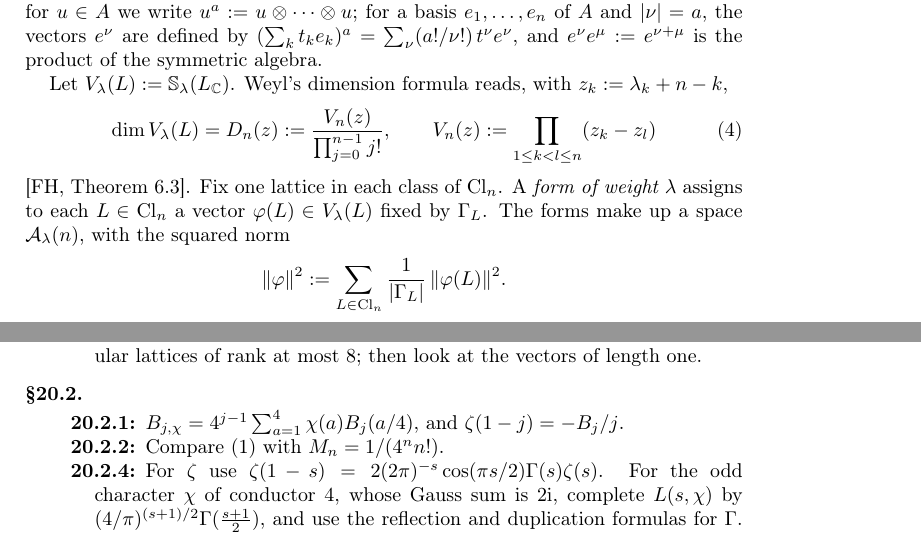
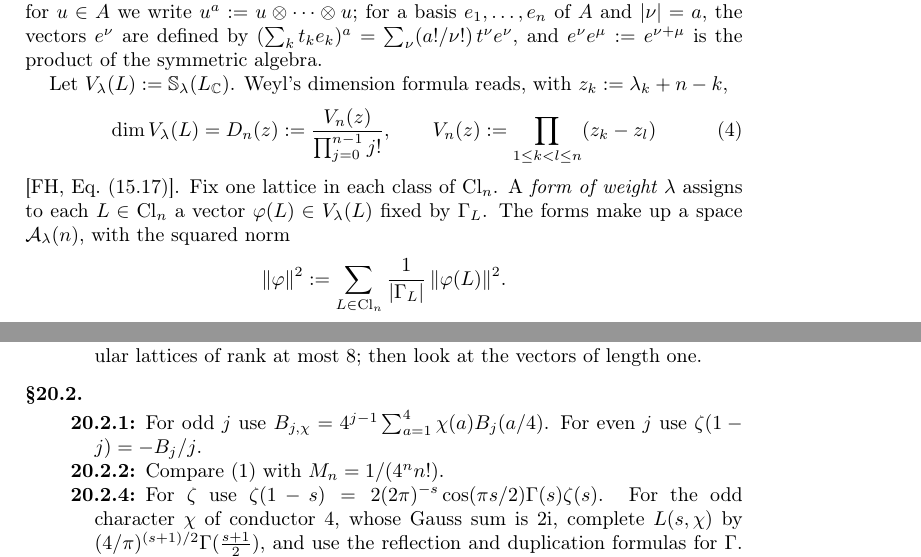
Before and after one commit to ultronozm/grh-workbook, a LaTeX paper (20261125T002000--definite-theta-lifts__workbook.tex): two parts of pages 3 and 5 of 6, joined at a grey line, cut so that both start at the same text. Compiled offline with pdfLaTeX.

Commit message:
Ch. 20: apply round-8 fidelity audit

```diff
--- a/20261125T002000--definite-theta-lifts__workbook.tex
+++ b/20261125T002000--definite-theta-lifts__workbook.tex
@@ -144,7 +144,7 @@
   \qquad
   V_n(z) := \prod_{1 \le k < l \le n} (z_k - z_l)
 \end{equation}
-\cite[Theorem~6.3]{FH}.  Fix one lattice in each class of \(\Cl_n\).  A \emph{form of weight \(\lambda\)} assigns to each \(L \in \Cl_n\) a vector \(\varphi(L) \in V_\lambda(L)\) fixed by \(\Gamma_L\).  The forms make up a space \(\Ac_\lambda(n)\), with the squared norm
+\cite[Eq.~(15.17)]{FH}.  Fix one lattice in each class of \(\Cl_n\).  A \emph{form of weight \(\lambda\)} assigns to each \(L \in \Cl_n\) a vector \(\varphi(L) \in V_\lambda(L)\) fixed by \(\Gamma_L\).  The forms make up a space \(\Ac_\lambda(n)\), with the squared norm
 \[
   \lVert \varphi \rVert^2 := \sum_{L \in \Cl_n} \frac{1}{\lvert\Gamma_L\rvert}\, \lVert \varphi(L) \rVert^2 .
 \]
@@ -234,7 +234,7 @@
 
 \subsection*{\S\ref{sec:mass}}
 \begin{description}
-\item[\ref{pr:Lvalues}] \(B_{j,\chi} = 4^{j-1}\sum_{a=1}^{4} \chi(a) B_j(a/4)\), and \(\zeta(1-j) = -B_j/j\).
+\item[\ref{pr:Lvalues}] For odd \(j\) use \(B_{j,\chi} = 4^{j-1}\sum_{a=1}^{4} \chi(a) B_j(a/4)\).  For even \(j\) use \(\zeta(1-j) = -B_j/j\).
 \item[\ref{pr:delta}] Compare \eqref{eq:mass} with \(M_n = 1/(4^n n!)\).
 \item[\ref{pr:FE}] For \(\zeta\) use \(\zeta(1-s) = 2(2\pi)^{-s}\cos(\pi s/2)\Gamma(s)\zeta(s)\).  For the odd character \(\chi\) of conductor \(4\), whose Gauss sum is \(2\ii\), complete \(L(s,\chi)\) by \((4/\pi)^{(s+1)/2}\Gamma(\tfrac{s+1}{2})\), and use the reflection and duplication formulas for \(\Gamma\).  Check the case \(j = 1\): \(L(1, \chi) = \pi/4\).
 \item[\ref{pr:rank-five}] \(\Lambda\) is even.  For the second part, compare with the mass \(M_5\).
```
Also changed, not shown: 20261125T002000--definite-theta-lifts__workbook.tex (4 more changed lines).
